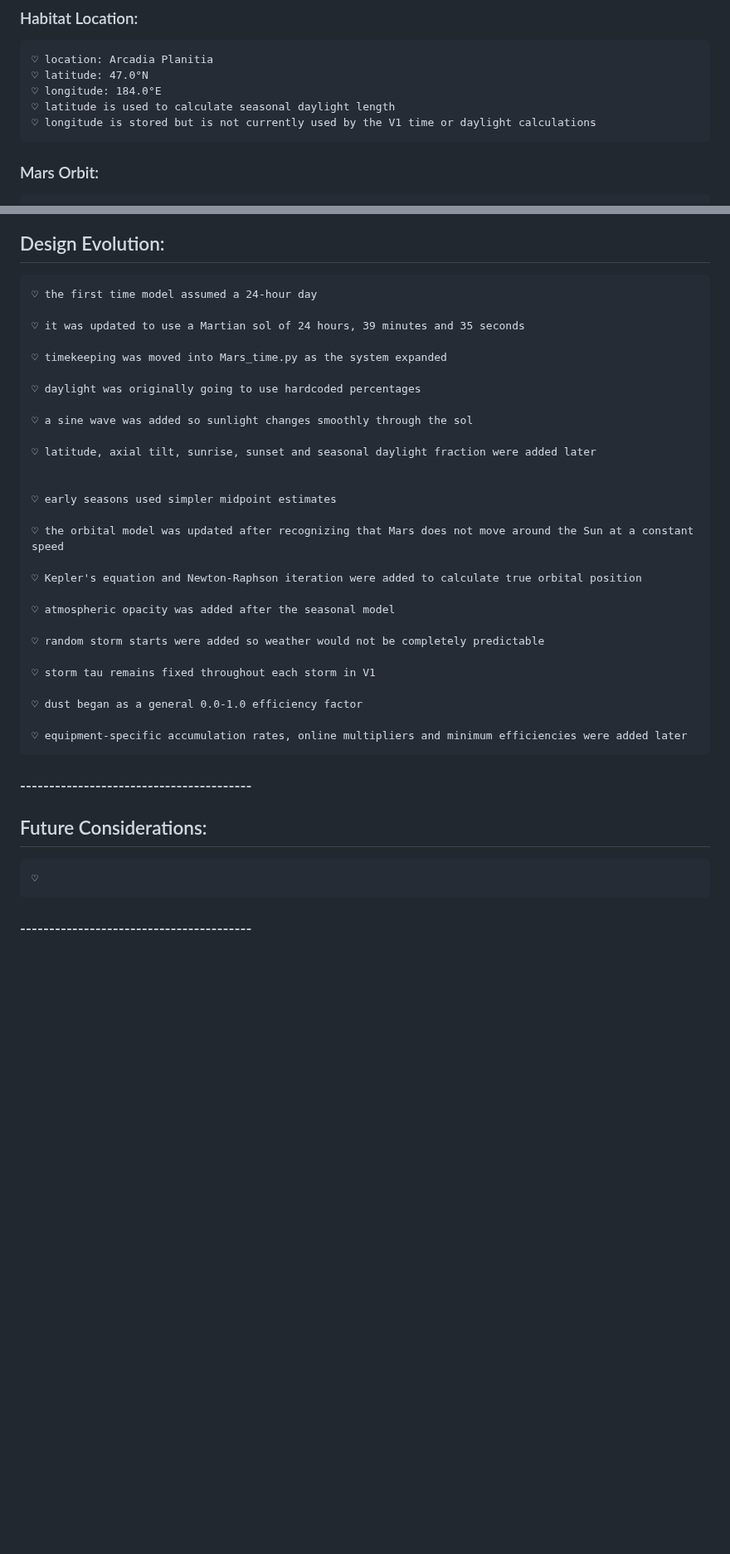
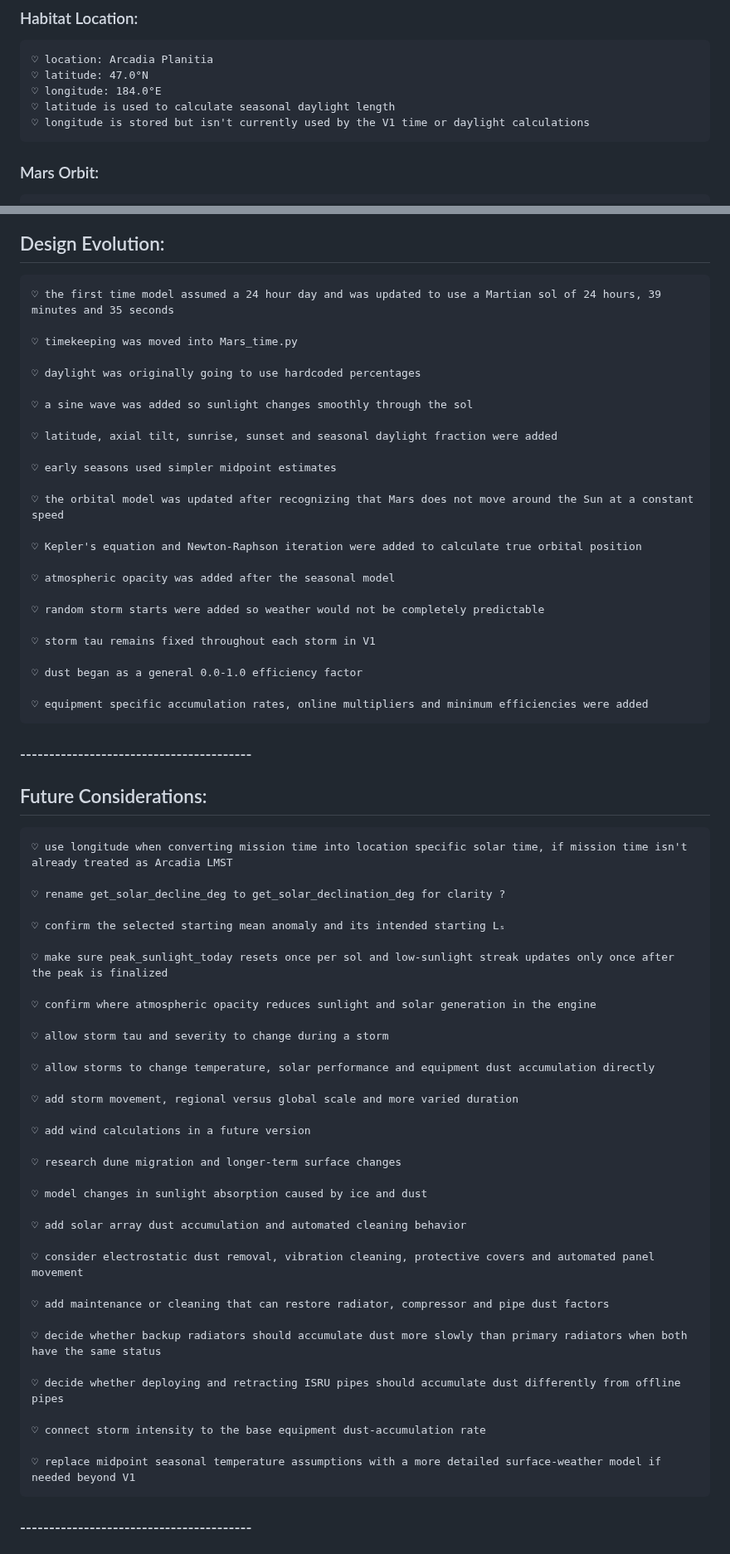
Before and after one commit to Adore2113/MarsHSim, a Markdown page: docs/notes/mars_stats.md, 2 parts joined by grey strips. Shown at 83% size. Drawn GitHub-style; blank space fills up the shorter version.

Commit message:
added future considerations and design decions to mars_stats.md.

```diff
--- a/docs/notes/mars_stats.md
+++ b/docs/notes/mars_stats.md
@@ -63,7 +63,7 @@
     ♡ latitude: 47.0°N
     ♡ longitude: 184.0°E
     ♡ latitude is used to calculate seasonal daylight length
-    ♡ longitude is stored but is not currently used by the V1 time or daylight calculations
+    ♡ longitude is stored but isn't currently used by the V1 time or daylight calculations
 
 ### Mars Orbit:
     ♡ axial tilt: 25.19°
@@ -285,18 +285,15 @@
 ### ----------------------------------------
 
 ## Design Evolution:
-    ♡ the first time model assumed a 24-hour day
+    ♡ the first time model assumed a 24 hour day and was updated to use a Martian sol of 24 hours, 39 minutes and 35 seconds
 
-    ♡ it was updated to use a Martian sol of 24 hours, 39 minutes and 35 seconds
-
-    ♡ timekeeping was moved into Mars_time.py as the system expanded
+    ♡ timekeeping was moved into Mars_time.py
 
     ♡ daylight was originally going to use hardcoded percentages
 
     ♡ a sine wave was added so sunlight changes smoothly through the sol
 
-    ♡ latitude, axial tilt, sunrise, sunset and seasonal daylight fraction were added later
-
+    ♡ latitude, axial tilt, sunrise, sunset and seasonal daylight fraction were added
 
     ♡ early seasons used simpler midpoint estimates
 
@@ -312,12 +309,46 @@
 
     ♡ dust began as a general 0.0-1.0 efficiency factor
 
-    ♡ equipment-specific accumulation rates, online multipliers and minimum efficiencies were added later
+    ♡ equipment specific accumulation rates, online multipliers and minimum efficiencies were added
 
 ### ----------------------------------------
 
 ## Future Considerations:
-    ♡
+    ♡ use longitude when converting mission time into location specific solar time, if mission time isn't already treated as Arcadia LMST
+
+    ♡ rename get_solar_decline_deg to get_solar_declination_deg for clarity ?
+
+    ♡ confirm the selected starting mean anomaly and its intended starting Lₛ
+
+    ♡ make sure peak_sunlight_today resets once per sol and low-sunlight streak updates only once after the peak is finalized
+
+    ♡ confirm where atmospheric opacity reduces sunlight and solar generation in the engine
+
+    ♡ allow storm tau and severity to change during a storm
+
+    ♡ allow storms to change temperature, solar performance and equipment dust accumulation directly
+
+    ♡ add storm movement, regional versus global scale and more varied duration
+
+    ♡ add wind calculations in a future version
+
+    ♡ research dune migration and longer-term surface changes
+
+    ♡ model changes in sunlight absorption caused by ice and dust
+
+    ♡ add solar array dust accumulation and automated cleaning behavior
+
+    ♡ consider electrostatic dust removal, vibration cleaning, protective covers and automated panel movement
+
+    ♡ add maintenance or cleaning that can restore radiator, compressor and pipe dust factors
+
+    ♡ decide whether backup radiators should accumulate dust more slowly than primary radiators when both have the same status
+
+    ♡ decide whether deploying and retracting ISRU pipes should accumulate dust differently from offline pipes
+
+    ♡ connect storm intensity to the base equipment dust-accumulation rate
+
+    ♡ replace midpoint seasonal temperature assumptions with a more detailed surface-weather model if needed beyond V1
 
 ### ----------------------------------------
 
```
Also changed, not shown: other parts of docs/notes/mars_stats.md (+41 -4 lines).
